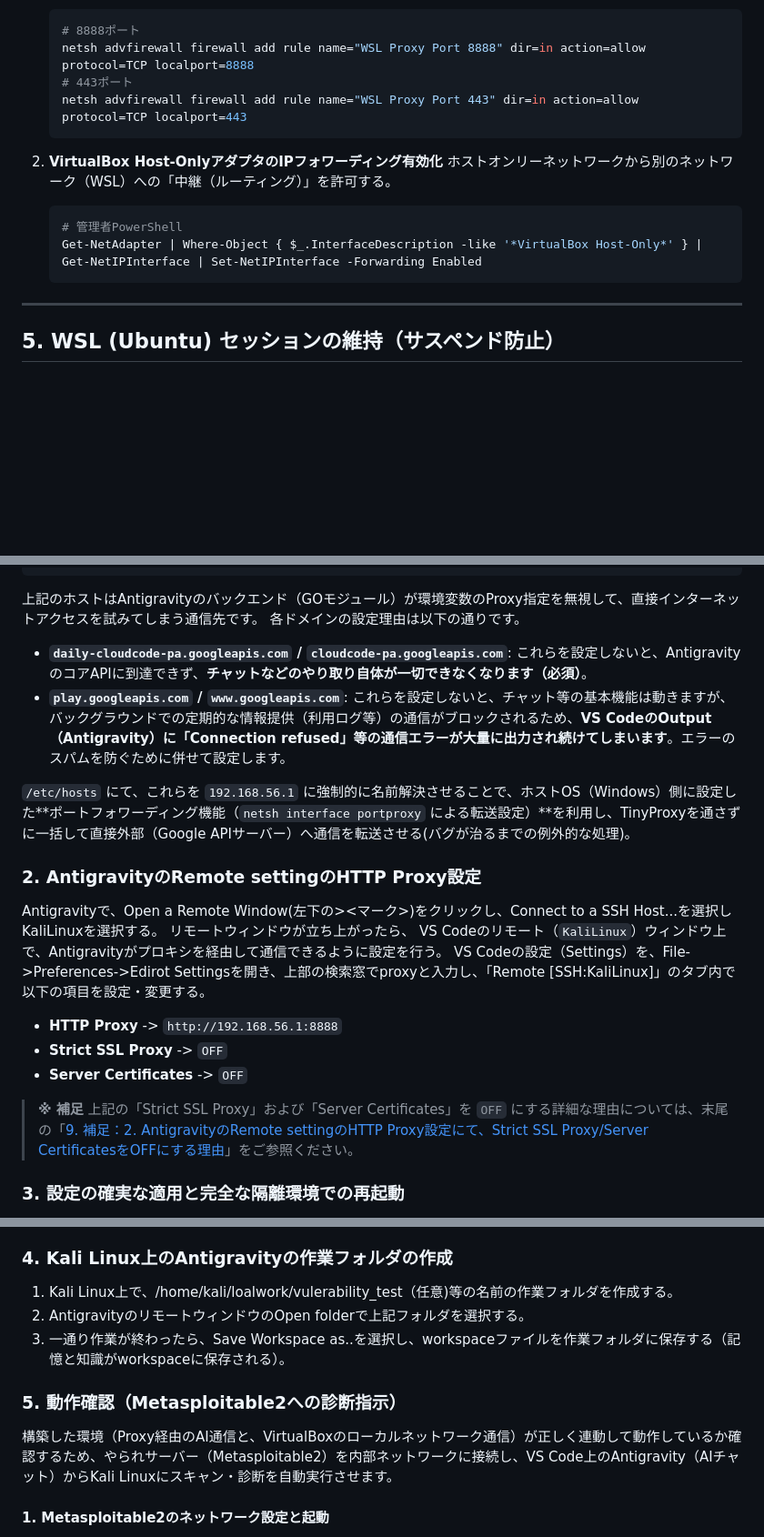
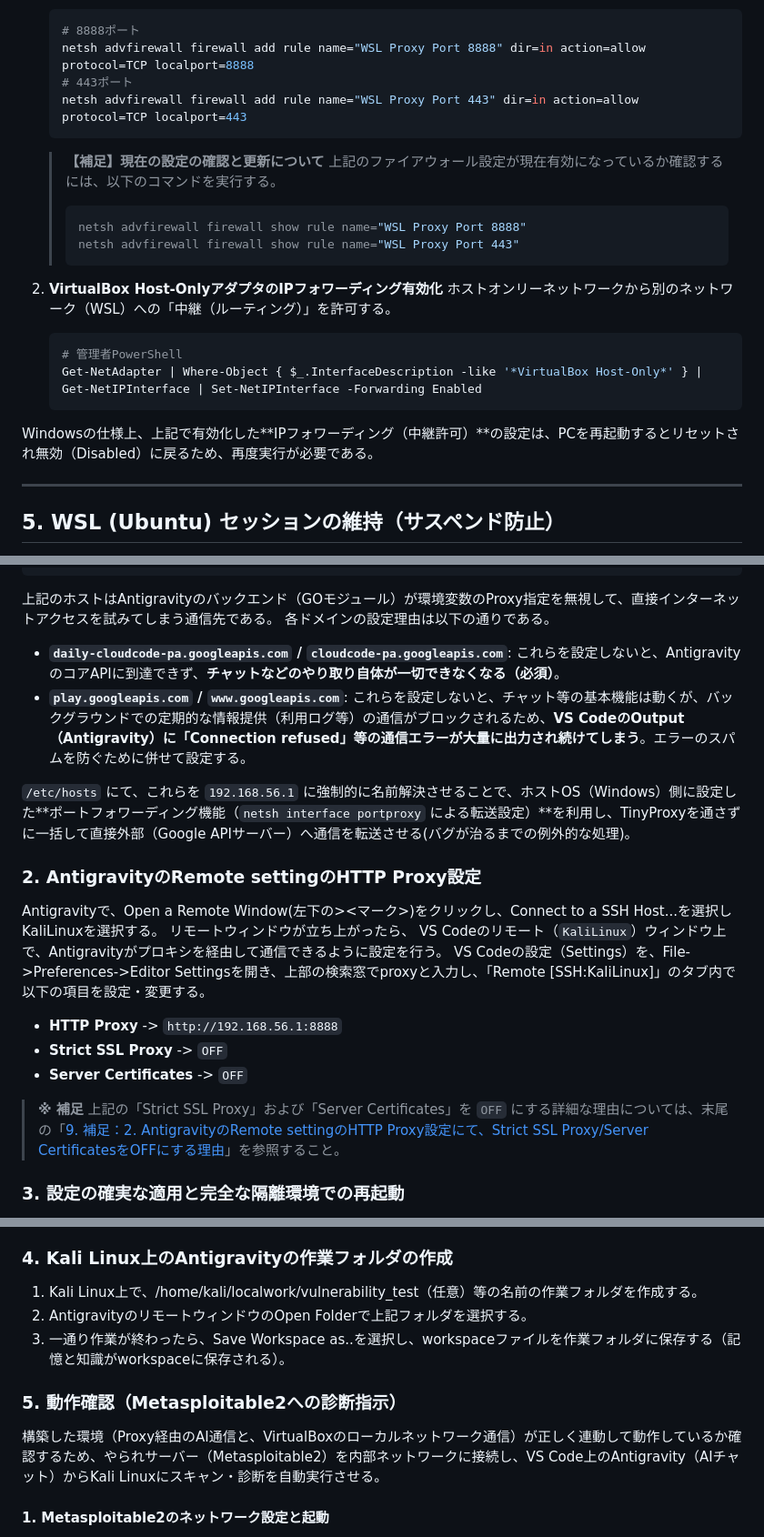
Before and after one commit to Seched-Yoneda/seched-virtual-ics-labs, a Markdown page: security-lab-manager/AIエージェントを活用したKali Linux診断環境セットアップ手順.md, 3 parts joined by grey strips. Shown at 91% size. Rendered like a GitHub page; blank space fills up the shorter version.

````diff
--- a/security-lab-manager/AIエージェントを活用したKali Linux診断環境セットアップ手順.md
+++ b/security-lab-manager/AIエージェントを活用したKali Linux診断環境セットアップ手順.md
@@ -166,12 +172,21 @@ VirtualBoxのネットワーク（Kali）から送られてきたプロキシ通
    netsh advfirewall firewall add rule name="WSL Proxy Port 443" dir=in action=allow protocol=TCP localport=443
    ```
 
+   > **【補足】現在の設定の確認と更新について**
+   > 上記のファイアウォール設定が現在有効になっているか確認するには、以下のコマンドを実行する。
+   > ```powershell
+   > netsh advfirewall firewall show rule name="WSL Proxy Port 8888"
+   > netsh advfirewall firewall show rule name="WSL Proxy Port 443"
+   > ```
+
 2. **VirtualBox Host-OnlyアダプタのIPフォワーディング有効化**
    ホストオンリーネットワークから別のネットワーク（WSL）への「中継（ルーティング）」を許可する。
+
    ```powershell
    # 管理者PowerShell
    Get-NetAdapter | Where-Object { $_.InterfaceDescription -like '*VirtualBox Host-Only*' } | Get-NetIPInterface | Set-NetIPInterface -Forwarding Enabled
    ```
+Windowsの仕様上、上記で有効化した**IPフォワーディング（中継許可）**の設定は、PCを再起動するとリセットされ無効（Disabled）に戻るため、再度実行が必要である。
 
 ---
 
@@ -242,13 +257,13 @@ VS Codeで「リモートウィンドウ」を開きAntigravityを稼働させ
 192.168.56.1  www.googleapis.com
 ```
 
-上記のホストはAntigravityのバックエンド（GOモジュール）が環境変数のProxy指定を無視して、直接インターネットアクセスを試みてしまう通信先です。
-各ドメインの設定理由は以下の通りです。
+上記のホストはAntigravityのバックエンド（GOモジュール）が環境変数のProxy指定を無視して、直接インターネットアクセスを試みてしまう通信先である。
+各ドメインの設定理由は以下の通りである。
 
 - **`daily-cloudcode-pa.googleapis.com` / `cloudcode-pa.googleapis.com`**:
- これらを設定しないと、AntigravityのコアAPIに到達できず、**チャットなどのやり取り自体が一切できなくなります（必須）**。
+ これらを設定しないと、AntigravityのコアAPIに到達できず、**チャットなどのやり取り自体が一切できなくなる（必須）**。
 - **`play.googleapis.com` / `www.googleapis.com`**:
-  これらを設定しないと、チャット等の基本機能は動きますが、バックグラウンドでの定期的な情報提供（利用ログ等）の通信がブロックされるため、**VS CodeのOutput（Antigravity）に「Connection refused」等の通信エラーが大量に出力され続けてしまいます**。エラーのスパムを防ぐために併せて設定します。
+  これらを設定しないと、チャット等の基本機能は動くが、バックグラウンドでの定期的な情報提供（利用ログ等）の通信がブロックされるため、**VS CodeのOutput（Antigravity）に「Connection refused」等の通信エラーが大量に出力され続けてしまう**。エラーのスパムを防ぐために併せて設定する。
 
 `/etc/hosts` にて、これらを `192.168.56.1` に強制的に名前解決させることで、ホストOS（Windows）側に設定した**ポートフォワーディング機能（`netsh interface portproxy` による転送設定）**を利用し、TinyProxyを通さずに一括して直接外部（Google APIサーバー）へ通信を転送させる(バグが治るまでの例外的な処理)。
 
@@ -256,14 +271,14 @@ VS Codeで「リモートウィンドウ」を開きAntigravityを稼働させ
 Antigravityで、Open a Remote Window(左下の><マーク>)をクリックし、Connect to a SSH Host...を選択しKaliLinuxを選択する。
 リモートウィンドウが立ち上がったら、
 VS Codeのリモート（`KaliLinux`）ウィンドウ上で、Antigravityがプロキシを経由して通信できるように設定を行う。
-VS Codeの設定（Settings）を、File->Preferences->Edirot Settingsを開き、上部の検索窓でproxyと入力し、「Remote [SSH:KaliLinux]」のタブ内で以下の項目を設定・変更する。
+VS Codeの設定（Settings）を、File->Preferences->Editor Settingsを開き、上部の検索窓でproxyと入力し、「Remote [SSH:KaliLinux]」のタブ内で以下の項目を設定・変更する。
 
 - **HTTP Proxy** -> `http://192.168.56.1:8888`
 - **Strict SSL Proxy** -> `OFF`
 - **Server Certificates** -> `OFF`
 
 > **※ 補足**
-> 上記の「Strict SSL Proxy」および「Server Certificates」を `OFF` にする詳細な理由については、末尾の「[9. 補足：2. AntigravityのRemote settingのHTTP Proxy設定にて、Strict SSL Proxy/Server CertificatesをOFFにする理由](#2-antigravityのremote-settingのhttp-proxy設定にてstrict-ssl-proxyserver-certificatesをoffにする理由)」をご参照ください。
+> 上記の「Strict SSL Proxy」および「Server Certificates」を `OFF` にする詳細な理由については、末尾の「[9. 補足：2. AntigravityのRemote settingのHTTP Proxy設定にて、Strict SSL Proxy/Server CertificatesをOFFにする理由](#2-antigravityのremote-settingのhttp-proxy設定にてstrict-ssl-proxyserver-certificatesをoffにする理由)」を参照すること。
 
 ### 3. 設定の確実な適用と完全な隔離環境での再起動
 VS Codeのリモート設定で変更した内容は、バックグラウンドのプロセスに即座に反映されない場合がある。
@@ -277,14 +292,14 @@ VS Codeのリモート設定で変更した内容は、バックグラウンド
 
 ### 4. Kali Linux上のAntigravityの作業フォルダの作成
 
-1. Kali Linux上で、/home/kali/loalwork/vulerability_test（任意)等の名前の作業フォルダを作成する。
-2. AntigravityのリモートウィンドウのOpen folderで上記フォルダを選択する。
+1. Kali Linux上で、/home/kali/localwork/vulnerability_test（任意）等の名前の作業フォルダを作成する。
+2. AntigravityのリモートウィンドウのOpen Folderで上記フォルダを選択する。
 3.  一通り作業が終わったら、Save Workspace as..を選択し、workspaceファイルを作業フォルダに保存する（記憶と知識がworkspaceに保存される）。
 
 
 ### 5. 動作確認（Metasploitable2への診断指示）
 
-構築した環境（Proxy経由のAI通信と、VirtualBoxのローカルネットワーク通信）が正しく連動して動作しているか確認するため、やられサーバー（Metasploitable2）を内部ネットワークに接続し、VS Code上のAntigravity（AIチャット）からKali Linuxにスキャン・診断を自動実行させます。
+構築した環境（Proxy経由のAI通信と、VirtualBoxのローカルネットワーク通信）が正しく連動して動作しているか確認するため、やられサーバー（Metasploitable2）を内部ネットワークに接続し、VS Code上のAntigravity（AIチャット）からKali Linuxにスキャン・診断を自動実行させる。
 
 #### 1. Metasploitable2のネットワーク設定と起動
 1. VirtualBoxマネージャーを開き、インポート済みの `metasploitable2` 仮想マシンの「設定」を開く。
````
Also changed, not shown: other parts of security-lab-manager/AIエージェントを活用したKali Linux診断環境セットアップ手順.md (+55 -50 lines), security-lab-manager/Kali_Linux_Diagnostic_Environment_Setup_with_AI_Agent_en.md (+25 -24 lines).
